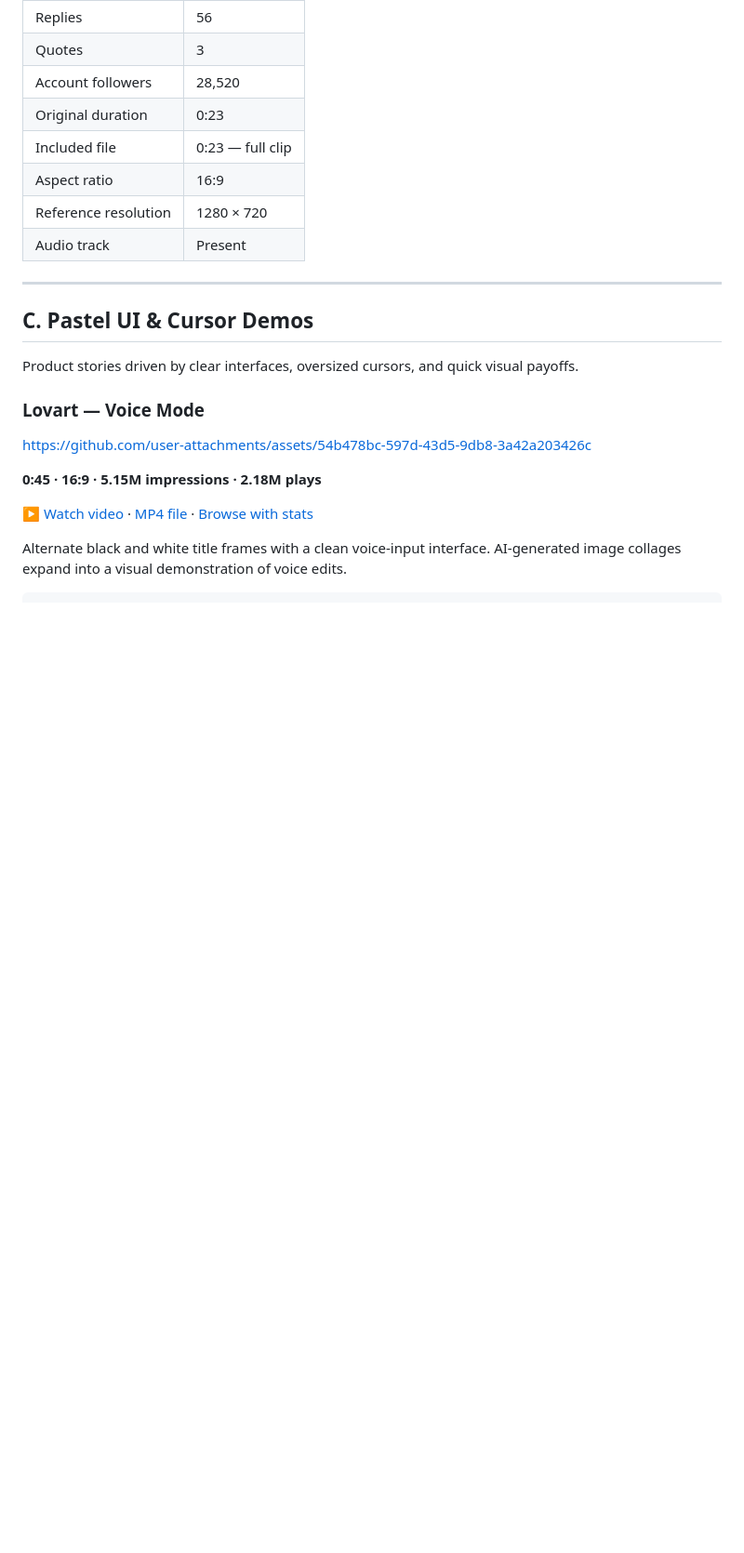
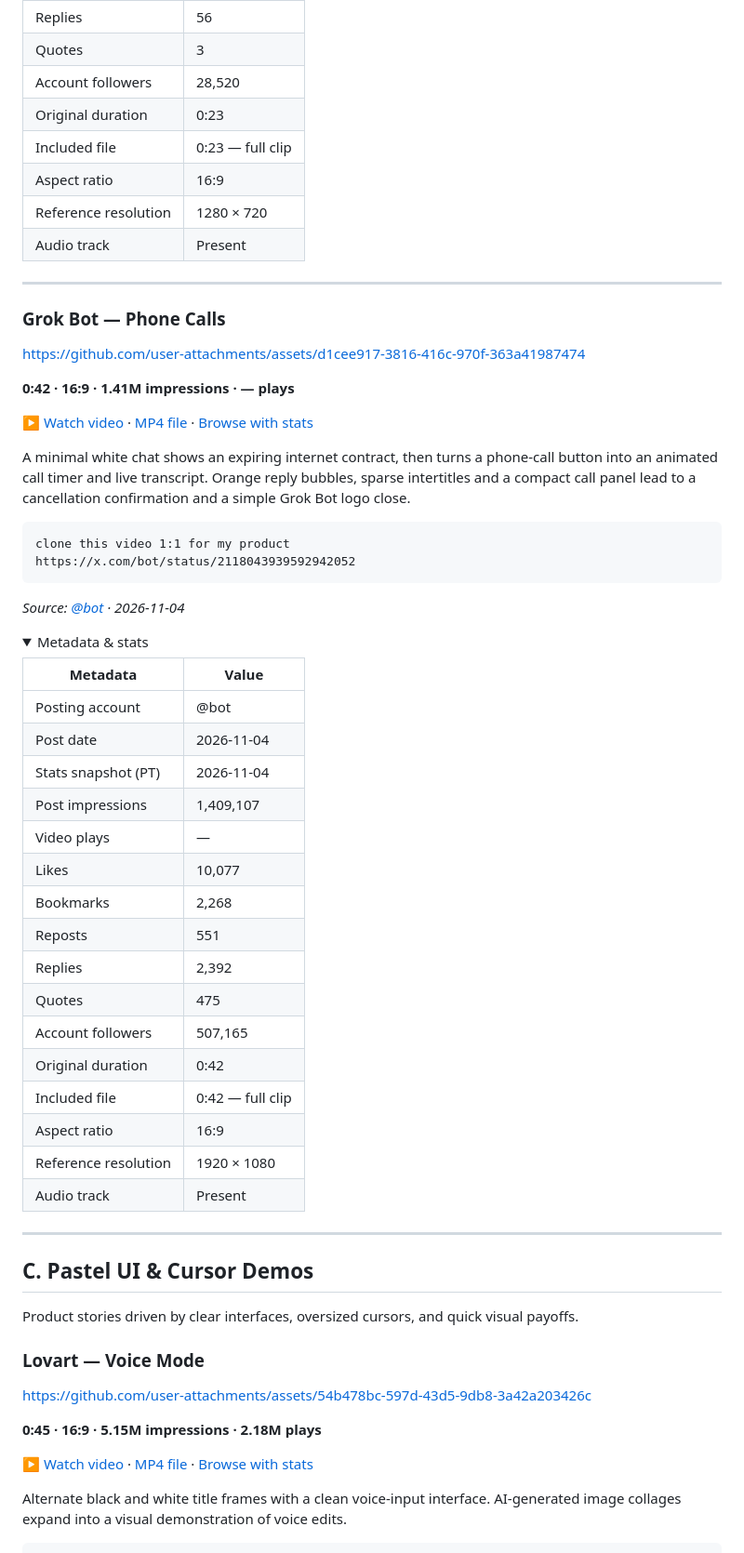
Before and after one commit to serenakeyitan/awesome-ai-clonable-launch-videos, a Markdown page: README.md, the part around one of its changes. Shown at 93% size. GitHub-like rendering; folded sections open; blank space fills up the shorter version.

Commit message:
Add Ghosthand and Grok Bot phone-call videos (#10)
* Add Ghosthand and Grok Bot phone-call launch videos

* Publish both native players and refresh the 46-video catalog

````diff
--- a/README.md
+++ b/README.md
@@ -998,6 +1045,51 @@ https://x.com/chddaniel/status/2048402359110557714
 | Included file | 0:23 — full clip |
 | Aspect ratio | 16:9 |
 | Reference resolution | 1280 × 720 |
+| Audio track | Present |
+
+</details>
+
+---
+
+<a id="grok-bot-phone-calls"></a>
+
+### Grok Bot — Phone Calls
+
+https://github.com/user-attachments/assets/d1cee917-3816-416c-970f-363a41987474
+
+**0:42 · 16:9 · 1.41M impressions · — plays**
+
+[▶ Watch video](https://serenatan.org/launchvideo/assets/53.mp4) · [MP4 file](videos/grok-bot-phone-calls.mp4) · [Browse with stats](https://serenatan.org/launchvideo/#video-53)
+
+A minimal white chat shows an expiring internet contract, then turns a phone-call button into an animated call timer and live transcript. Orange reply bubbles, sparse intertitles and a compact call panel lead to a cancellation confirmation and a simple Grok Bot logo close.
+
+```text
+clone this video 1:1 for my product
+https://x.com/bot/status/2118043939592942052
+```
+
+*Source: [@bot](https://x.com/bot/status/2118043939592942052) · 2026-11-04*
+
+<details>
+<summary>Metadata & stats</summary>
+
+| Metadata | Value |
+| --- | --- |
+| Posting account | @bot |
+| Post date | 2026-11-04 |
+| Stats snapshot (PT) | 2026-11-04 |
+| Post impressions | 1,409,107 |
+| Video plays | — |
+| Likes | 10,077 |
+| Bookmarks | 2,268 |
+| Reposts | 551 |
+| Replies | 2,392 |
+| Quotes | 475 |
+| Account followers | 507,165 |
+| Original duration | 0:42 |
+| Included file | 0:42 — full clip |
+| Aspect ratio | 16:9 |
+| Reference resolution | 1920 × 1080 |
 | Audio track | Present |
 
 </details>
````
Also changed, not shown: other parts of README.md (+49 -2 lines), previews/ghosthand-grok-bot-real-iphone.jpg (added), previews/grok-bot-phone-calls.jpg (added), 4 other files.
